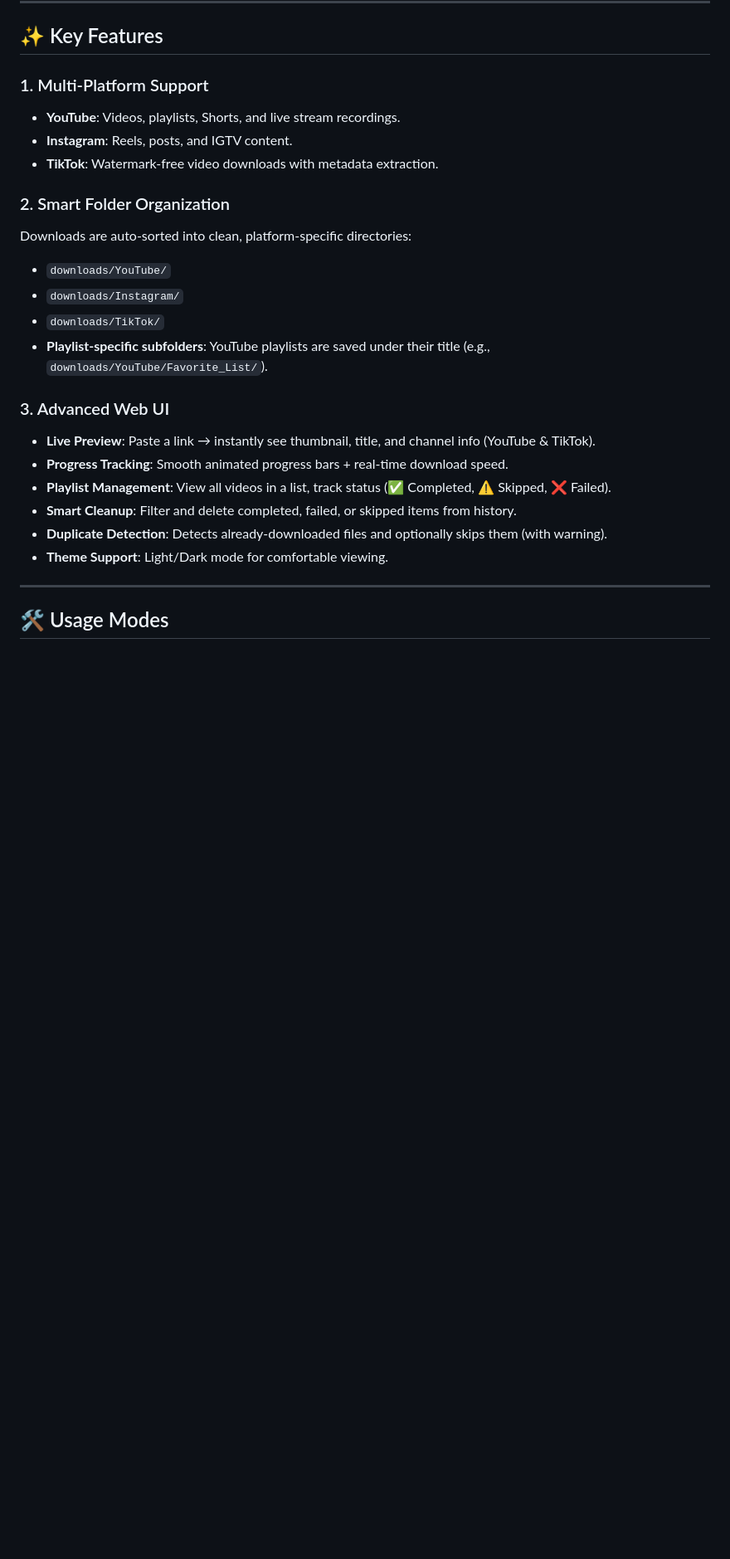
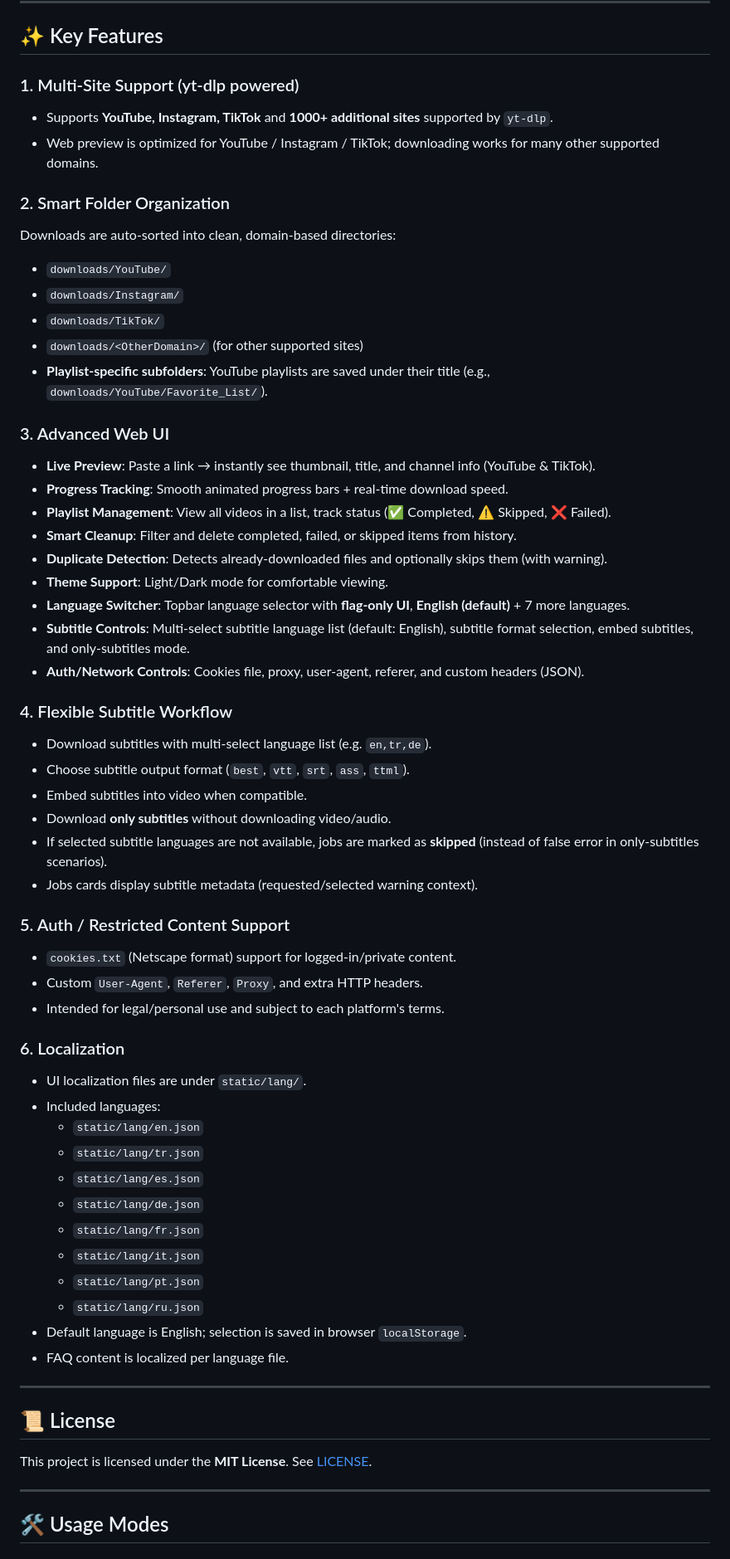
Before and after one commit to ahmetaykk/vidpro, a Markdown page: README.md, the part around one of its changes. Shown at 83% size. Rendered like a GitHub page; blank space fills up the shorter version.

```diff
--- a/README.md
+++ b/README.md
@@ -26,16 +26,16 @@ python3 run.py
 
 ## ✨ Key Features
 
-### 1. Multi-Platform Support
-- **YouTube**: Videos, playlists, Shorts, and live stream recordings.
-- **Instagram**: Reels, posts, and IGTV content.
-- **TikTok**: Watermark-free video downloads with metadata extraction.
+### 1. Multi-Site Support (yt-dlp powered)
+- Supports **YouTube, Instagram, TikTok** and **1000+ additional sites** supported by `yt-dlp`.
+- Web preview is optimized for YouTube / Instagram / TikTok; downloading works for many other supported domains.
 
 ### 2. Smart Folder Organization
-Downloads are auto-sorted into clean, platform-specific directories:
+Downloads are auto-sorted into clean, domain-based directories:
 - `downloads/YouTube/`
 - `downloads/Instagram/`
 - `downloads/TikTok/`
+- `downloads/<OtherDomain>/` (for other supported sites)
 - **Playlist-specific subfolders**: YouTube playlists are saved under their title (e.g., `downloads/YouTube/Favorite_List/`).
 
 ### 3. Advanced Web UI
@@ -45,6 +45,42 @@ Downloads are auto-sorted into clean, platform-specific directories:
 - **Smart Cleanup**: Filter and delete completed, failed, or skipped items from history.
 - **Duplicate Detection**: Detects already-downloaded files and optionally skips them (with warning).
 - **Theme Support**: Light/Dark mode for comfortable viewing.
+- **Language Switcher**: Topbar language selector with **flag-only UI**, **English (default)** + 7 more languages.
+- **Subtitle Controls**: Multi-select subtitle language list (default: English), subtitle format selection, embed subtitles, and only-subtitles mode.
+- **Auth/Network Controls**: Cookies file, proxy, user-agent, referer, and custom headers (JSON).
+
+### 4. Flexible Subtitle Workflow
+- Download subtitles with multi-select language list (e.g. `en,tr,de`).
+- Choose subtitle output format (`best`, `vtt`, `srt`, `ass`, `ttml`).
+- Embed subtitles into video when compatible.
+- Download **only subtitles** without downloading video/audio.
+- If selected subtitle languages are not available, jobs are marked as **skipped** (instead of false error in only-subtitles scenarios).
+- Jobs cards display subtitle metadata (requested/selected warning context).
+
+### 5. Auth / Restricted Content Support
+- `cookies.txt` (Netscape format) support for logged-in/private content.
+- Custom `User-Agent`, `Referer`, `Proxy`, and extra HTTP headers.
+- Intended for legal/personal use and subject to each platform's terms.
+
+### 6. Localization
+- UI localization files are under `static/lang/`.
+- Included languages:
+  - `static/lang/en.json`
+  - `static/lang/tr.json`
+  - `static/lang/es.json`
+  - `static/lang/de.json`
+  - `static/lang/fr.json`
+  - `static/lang/it.json`
+  - `static/lang/pt.json`
+  - `static/lang/ru.json`
+- Default language is English; selection is saved in browser `localStorage`.
+- FAQ content is localized per language file.
+
+---
+
+## 📜 License
+This project is licensed under the **MIT License**.
+See [LICENSE](file:///Users/mac/Desktop/vidpro/LICENSE).
 
 ---
 
```
Also changed, not shown: other parts of README.md (+24 -3 lines), screenshot.png, 15 other files.
